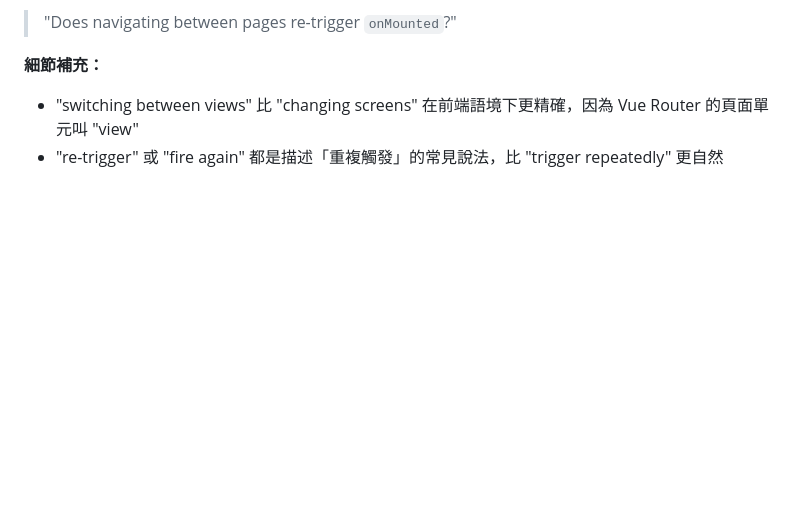
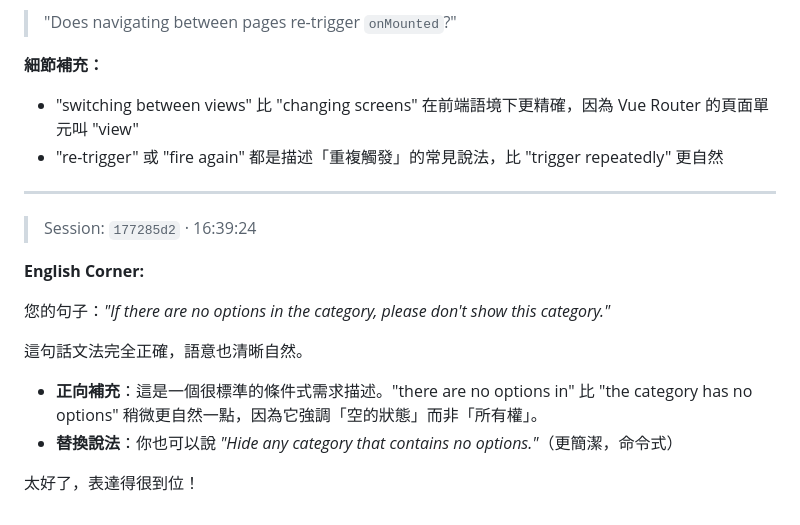
Before and after one commit to Jiong1203/english-class, a Markdown page: src/English_20260506.md, the part around the change. Rendered like a GitHub page; blank space fills up the shorter version.

Commit message:
docs: add new English Corner entry for 2026-05-06 with grammar feedback and alternative expressions
Enhanced the English Corner with a new entry, providing feedback on a user's sentence for clarity and naturalness. Included suggestions for alternative phrasing and emphasized the importance of expressing empty states in conditions. Updated `src/index.json` to reflect the new date in the app’s date index.

```diff
--- a/src/English_20260506.md
+++ b/src/English_20260506.md
@@ -2432,3 +2432,18 @@
 **細節補充：**
 - "switching between views" 比 "changing screens" 在前端語境下更精確，因為 Vue Router 的頁面單元叫 "view"
 - "re-trigger" 或 "fire again" 都是描述「重複觸發」的常見說法，比 "trigger repeatedly" 更自然
+
+---
+
+> Session: `177285d2` · 16:39:24
+
+**English Corner:**
+
+您的句子：*"If there are no options in the category, please don't show this category."*
+
+這句話文法完全正確，語意也清晰自然。
+
+- **正向補充**：這是一個很標準的條件式需求描述。"there are no options in" 比 "the category has no options" 稍微更自然一點，因為它強調「空的狀態」而非「所有權」。
+- **替換說法**：你也可以說 *"Hide any category that contains no options."*（更簡潔，命令式）
+
+太好了，表達得很到位！
```
